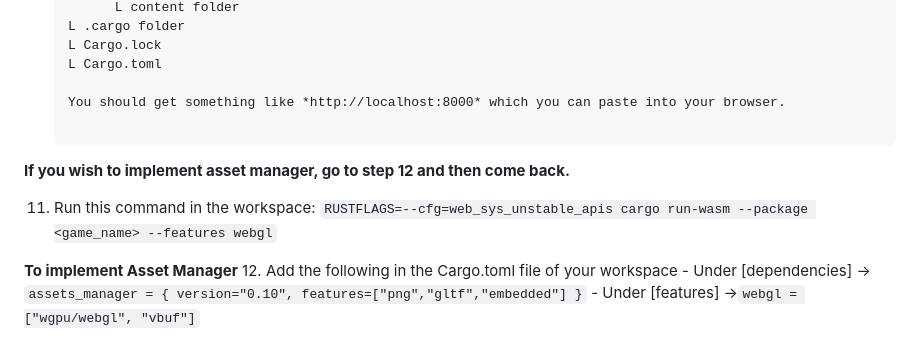
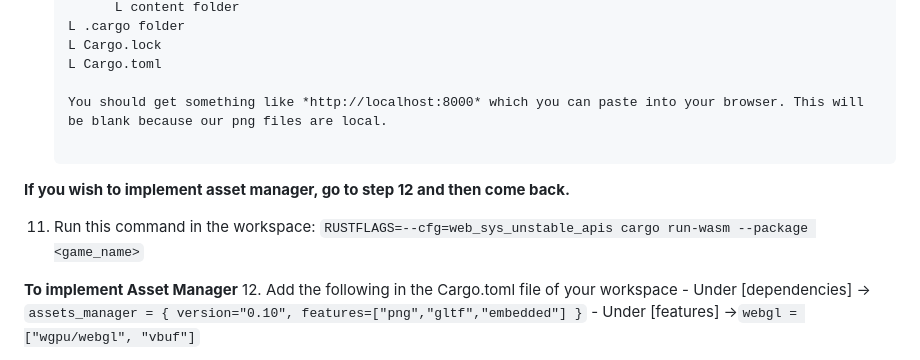
Before and after one commit to sophiaristuben/techtalk, a Markdown page: README.md, the part around the change. Drawn GitHub-style.

```diff
--- a/README.md
+++ b/README.md
@@ -98,12 +98,12 @@ members = ["run-wasm", "<game_name>"]
       L Cargo.lock
       L Cargo.toml
 
-      You should get something like *http://localhost:8000* which you can paste into your browser.
+      You should get something like *http://localhost:8000* which you can paste into your browser. This will be blank because our png files are local.
 
 **If you wish to implement asset manager, go to step 12 and then come back.**
 
 11. Run this command in the workspace:
-`RUSTFLAGS=--cfg=web_sys_unstable_apis cargo run-wasm --package <game_name> --features webgl`
+`RUSTFLAGS=--cfg=web_sys_unstable_apis cargo run-wasm --package <game_name>`
 
 
 **To implement Asset Manager**
```
